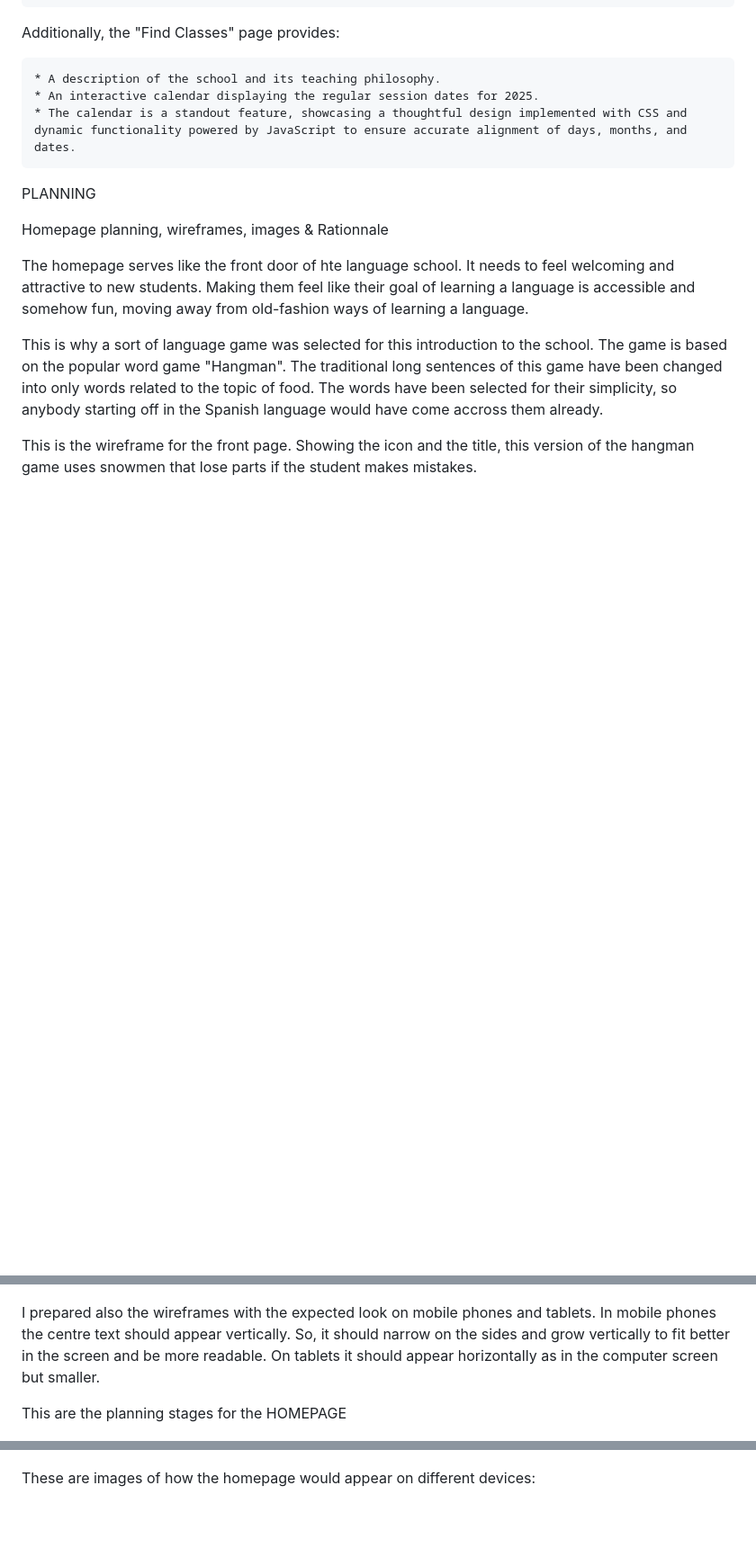
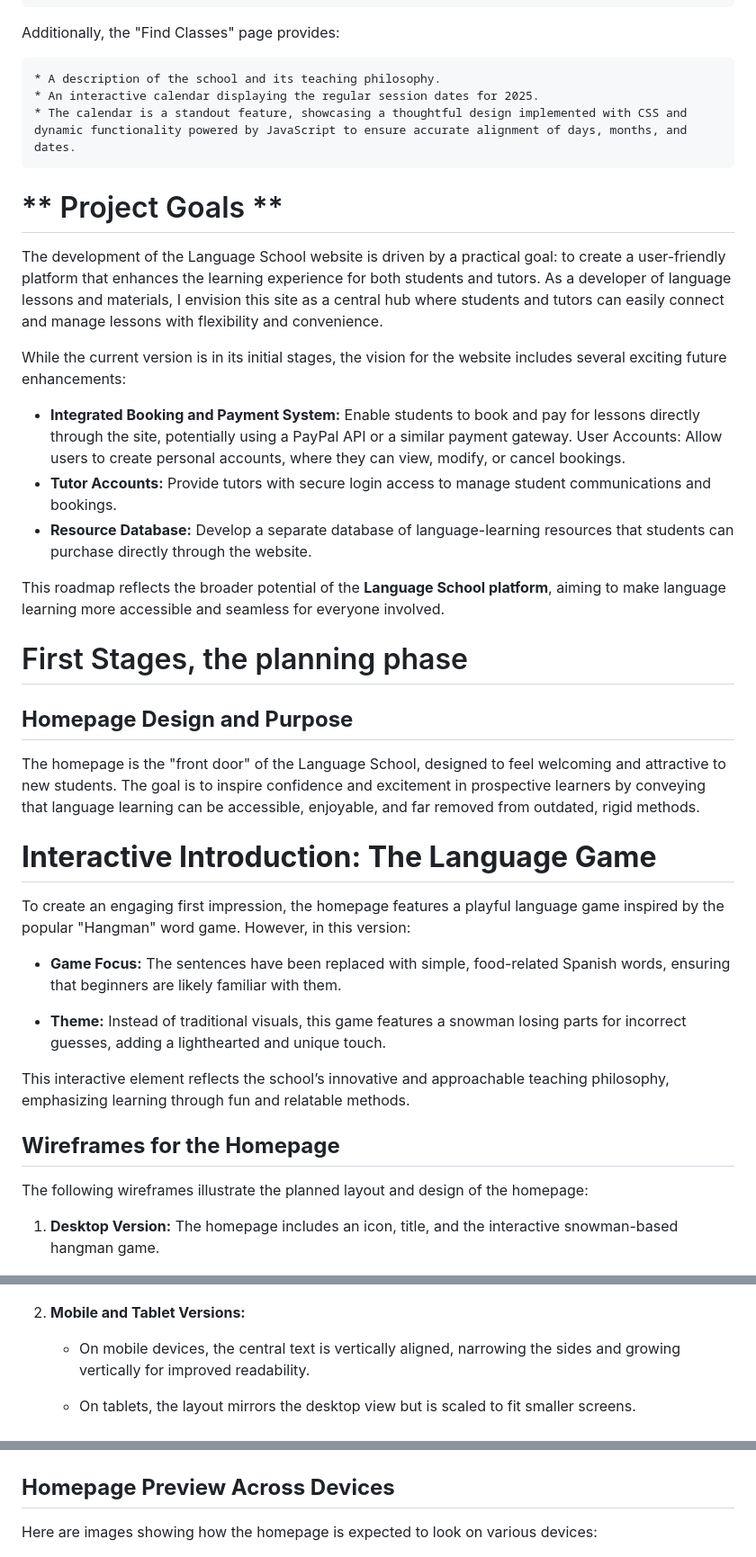
Before and after one commit to LidiaMorejudo/LanguageStoreProject2, a Markdown page: README.md, 3 parts joined by grey strips. Shown at 90% size. Rendered like a GitHub page; blank space fills up the shorter version.

Commit message:
Adding information and formating for Readme for the different design choices.

```diff
--- a/README.md
+++ b/README.md
@@ -29,25 +29,56 @@ Additionally, the "Find Classes" page provides:
     * An interactive calendar displaying the regular session dates for 2025.
     * The calendar is a standout feature, showcasing a thoughtful design implemented with CSS and dynamic functionality powered by JavaScript to ensure accurate alignment of days, months, and dates.
 
-PLANNING
+# ** Project Goals **
 
-Homepage planning, wireframes, images & Rationnale
+The development of the Language School website is driven by a practical goal: to create a user-friendly platform that enhances the learning experience for both students and tutors. As a developer of language lessons and materials, I envision this site as a central hub where students and tutors can easily connect and manage lessons with flexibility and convenience.
 
-The homepage serves like the front door of hte language school. It needs to feel welcoming and attractive to new students. Making them feel like their goal of learning a language is accessible and somehow fun, moving away from old-fashion ways of learning a language.
+While the current version is in its initial stages, the vision for the website includes several exciting future enhancements:
 
-This is why a sort of language game was selected for this introduction to the school. The game is based on the popular word game "Hangman". The traditional long sentences of this game have been changed into only words related to the topic of food. The words have been selected for their simplicity, so anybody starting off in the Spanish language would have come accross them already.
+* **Integrated Booking and Payment System:** Enable students to book and pay for lessons directly through the site, potentially using a PayPal API or a similar payment gateway.
+User Accounts: Allow users to create personal accounts, where they can view, modify, or cancel bookings.
+* **Tutor Accounts:** Provide tutors with secure login access to manage student communications and bookings.
+* **Resource Database:** Develop a separate database of language-learning resources that students can purchase directly through the website.
 
-This is the wireframe for the front page. Showing the icon and the title, this version of the hangman game uses snowmen that lose parts if the student makes mistakes.
+This roadmap reflects the broader potential of the **Language School platform**, aiming to make language learning more accessible and seamless for everyone involved.
+
+# First Stages, the planning phase
+
+## **Homepage Design and Purpose**
+
+The homepage is the "front door" of the Language School, designed to feel welcoming and attractive to new students. The goal is to inspire confidence and excitement in prospective learners by conveying that language learning can be accessible, enjoyable, and far removed from outdated, rigid methods.
+
+# **Interactive Introduction: The Language Game**
+
+To create an engaging first impression, the homepage features a playful language game inspired by the popular "Hangman" word game. However, in this version:
+
+* **Game Focus:** The sentences have been replaced with simple, food-related Spanish words, ensuring that beginners are likely familiar with them.
+
+* **Theme:** Instead of traditional visuals, this game features a snowman losing parts for incorrect guesses, adding a lighthearted and unique touch.
+
+This interactive element reflects the school’s innovative and approachable teaching philosophy, emphasizing learning through fun and relatable methods.
+
+## **Wireframes for the Homepage**
+
+The following wireframes illustrate the planned layout and design of the homepage:
+
+1. **Desktop Version:**
+    The homepage includes an icon, title, and the interactive snowman-based hangman game.
 
 ![ Wireframes Home Page](/images/wireframehomepage.png)
 
-I prepared also the wireframes with the expected look on mobile phones and tablets. In mobile phones the centre text should appear vertically. So, it should narrow on the sides and grow vertically to fit better in the screen and be more readable. On tablets it should appear horizontally as in the computer screen but smaller.
+2. **Mobile and Tablet Versions:**
 
-This are the planning stages for the HOMEPAGE
+    * On mobile devices, the central text is vertically aligned, narrowing the sides and growing vertically for improved readability.
+
+    * On tablets, the layout mirrors the desktop view but is scaled to fit smaller screens.
+
 
 ![ Wireframes Home Page Phones and Tablets](/images/wireframehomepagephonetablet.png)
 
-These are images of how the homepage would appear on different devices:
+## **Homepage Preview Across Devices**
+
+Here are images showing how the homepage is expected to look on various devices:
 
 ![ Images of homepage](/images/imageshomepage.png)
 
```
Also changed, not shown: other parts of README.md (+23 -3 lines).
